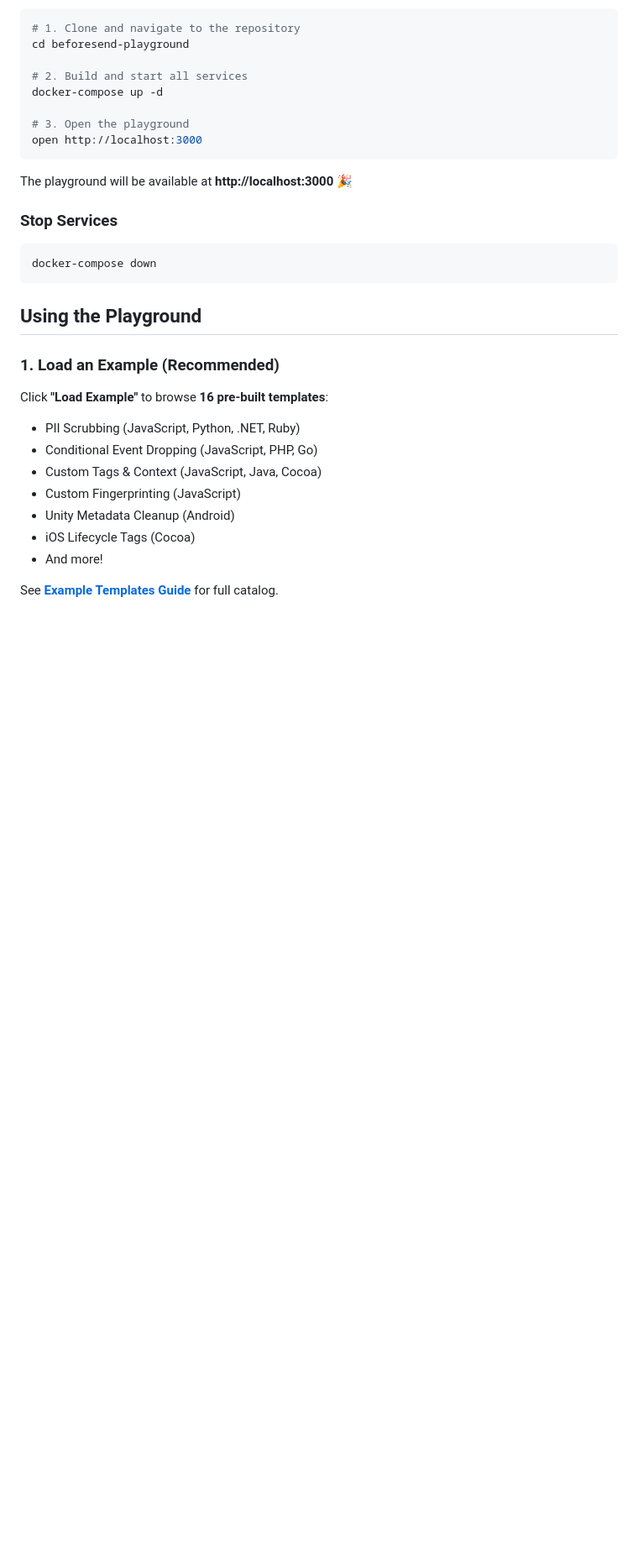
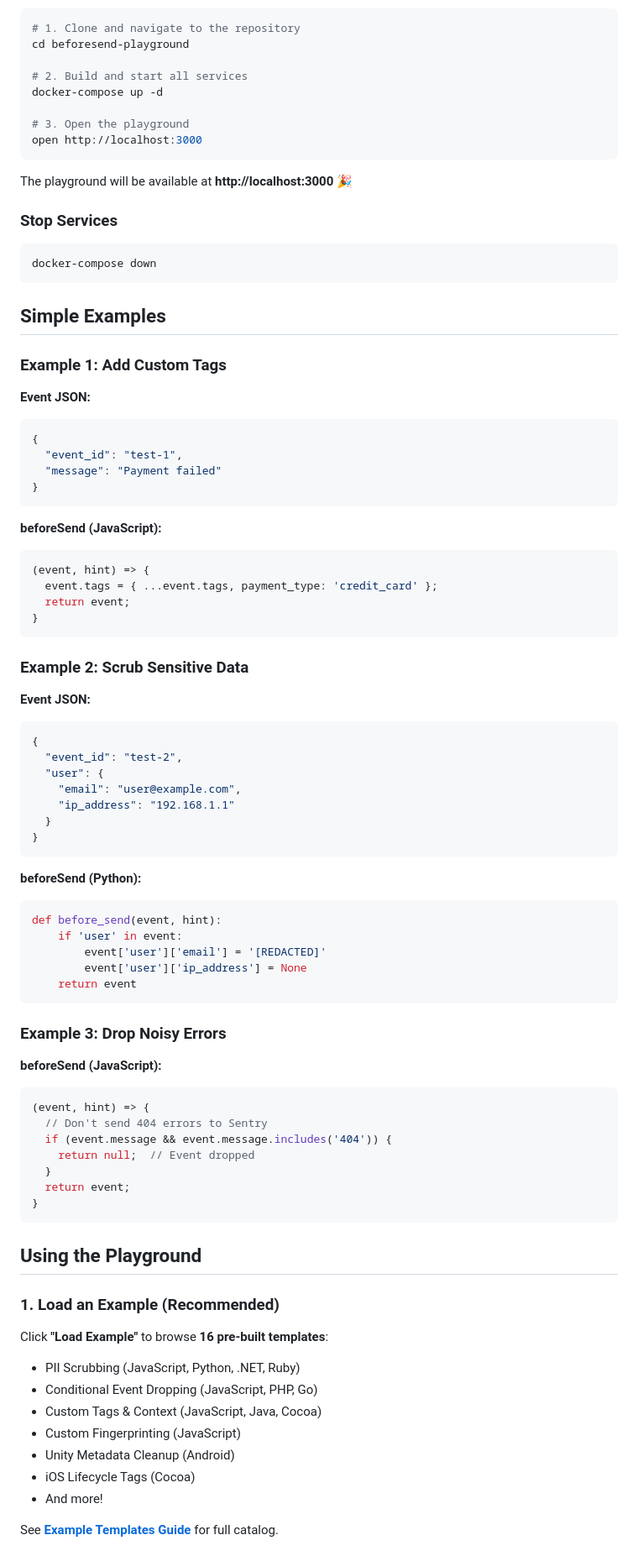
Before and after one commit to vlad-ko/beforesend-playground, a Markdown page: README.md, the part around one of its changes. Shown at 84% size. Drawn GitHub-style; blank space fills up the shorter version.

````diff
--- a/README.md
+++ b/README.md
@@ -32,6 +34,61 @@ The playground will be available at **http://localhost:3000** 🎉
 
 ```bash
 docker-compose down
+```
+
+## Simple Examples
+
+### Example 1: Add Custom Tags
+
+**Event JSON:**
+```json
+{
+  "event_id": "test-1",
+  "message": "Payment failed"
+}
+```
+
+**beforeSend (JavaScript):**
+```javascript
+(event, hint) => {
+  event.tags = { ...event.tags, payment_type: 'credit_card' };
+  return event;
+}
+```
+
+### Example 2: Scrub Sensitive Data
+
+**Event JSON:**
+```json
+{
+  "event_id": "test-2",
+  "user": {
+    "email": "user@example.com",
+    "ip_address": "192.168.1.1"
+  }
+}
+```
+
+**beforeSend (Python):**
+```python
+def before_send(event, hint):
+    if 'user' in event:
+        event['user']['email'] = '[REDACTED]'
+        event['user']['ip_address'] = None
+    return event
+```
+
+### Example 3: Drop Noisy Errors
+
+**beforeSend (JavaScript):**
+```javascript
+(event, hint) => {
+  // Don't send 404 errors to Sentry
+  if (event.message && event.message.includes('404')) {
+    return null;  // Event dropped
+  }
+  return event;
+}
 ```
 
 ## Using the Playground
````
Also changed, not shown: other parts of README.md (+2 -0 lines), docs/diff-viewer.md (added, +144 -0 lines), docs/examples.md (added, +154 -0 lines).
